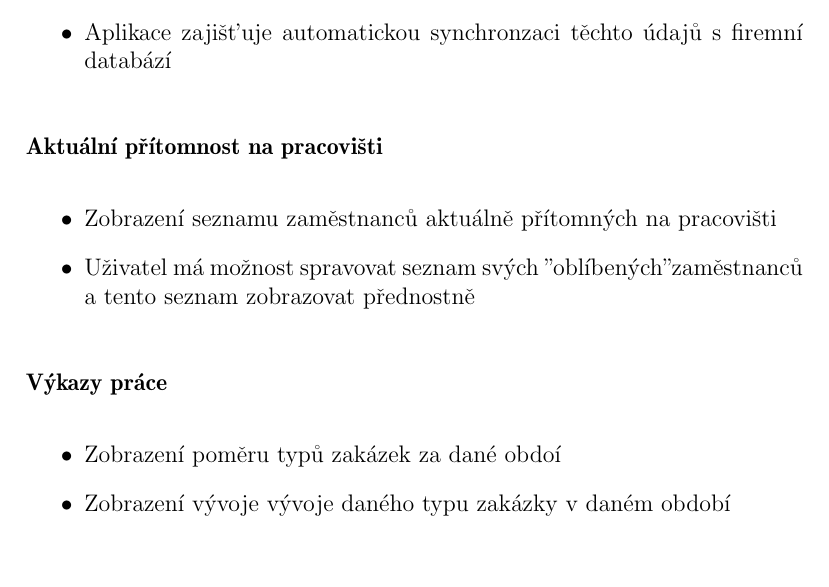
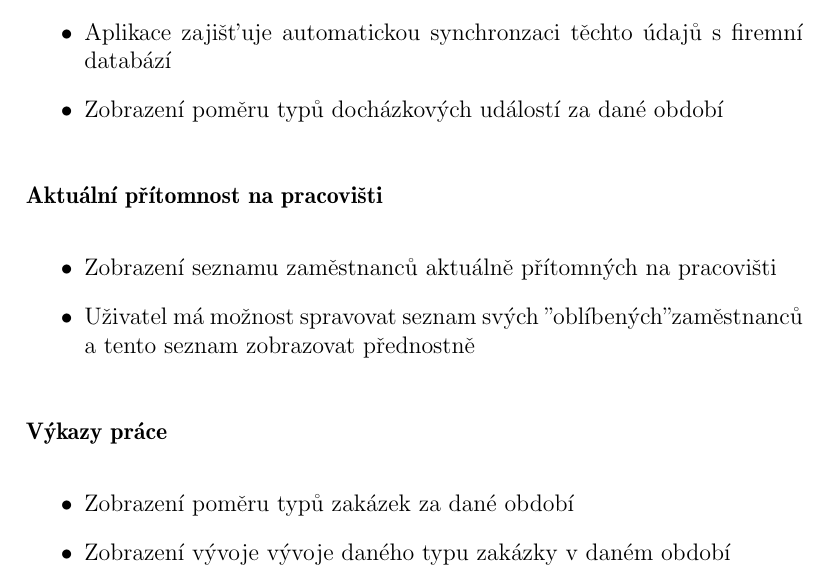
Before and after one commit to Fuzy/Diplomka, a LaTeX thesis (diplomka.tex): part of page 16 of 20, cut so that both start at the same text, the shorter picture padded with empty space. Compiled offline with pdfLaTeX.

Commit message:
aktualizovan seznam pozadavku

```diff
--- a/diplomka.tex
+++ b/diplomka.tex
@@ -202,6 +202,7 @@ Na základě analýzy současného systému a potřeb zaměstnanců byla vybrán
 \item Přehledné zobrazení událostí docházky daného zaměstnance
 \item Uživatel má možnost přidávat, ediovat a mazat svoje události
 \item Aplikace zajišťuje automatickou synchronzaci těchto údajů s firemní databází
+\item Zobrazení poměru typů docházkových událostí za dané období
 \end{itemize}
 \paragraph{Aktuální přítomnost na pracovišti}
 \begin{itemize}
@@ -210,7 +211,7 @@ Na základě analýzy současného systému a potřeb zaměstnanců byla vybrán
 \end{itemize}
 \paragraph{Výkazy práce}
 \begin{itemize}
-\item Zobrazení poměru typů zakázek za dané obdoí
+\item Zobrazení poměru typů zakázek za dané období
 \item Zobrazení vývoje vývoje daného typu zakázky v daném období
 \item Možnost zobrazení těchto údajů i za jiné zaměstnance
 \end{itemize}
```
Also changed, not shown: diplomka.pdf, 2 other files.
